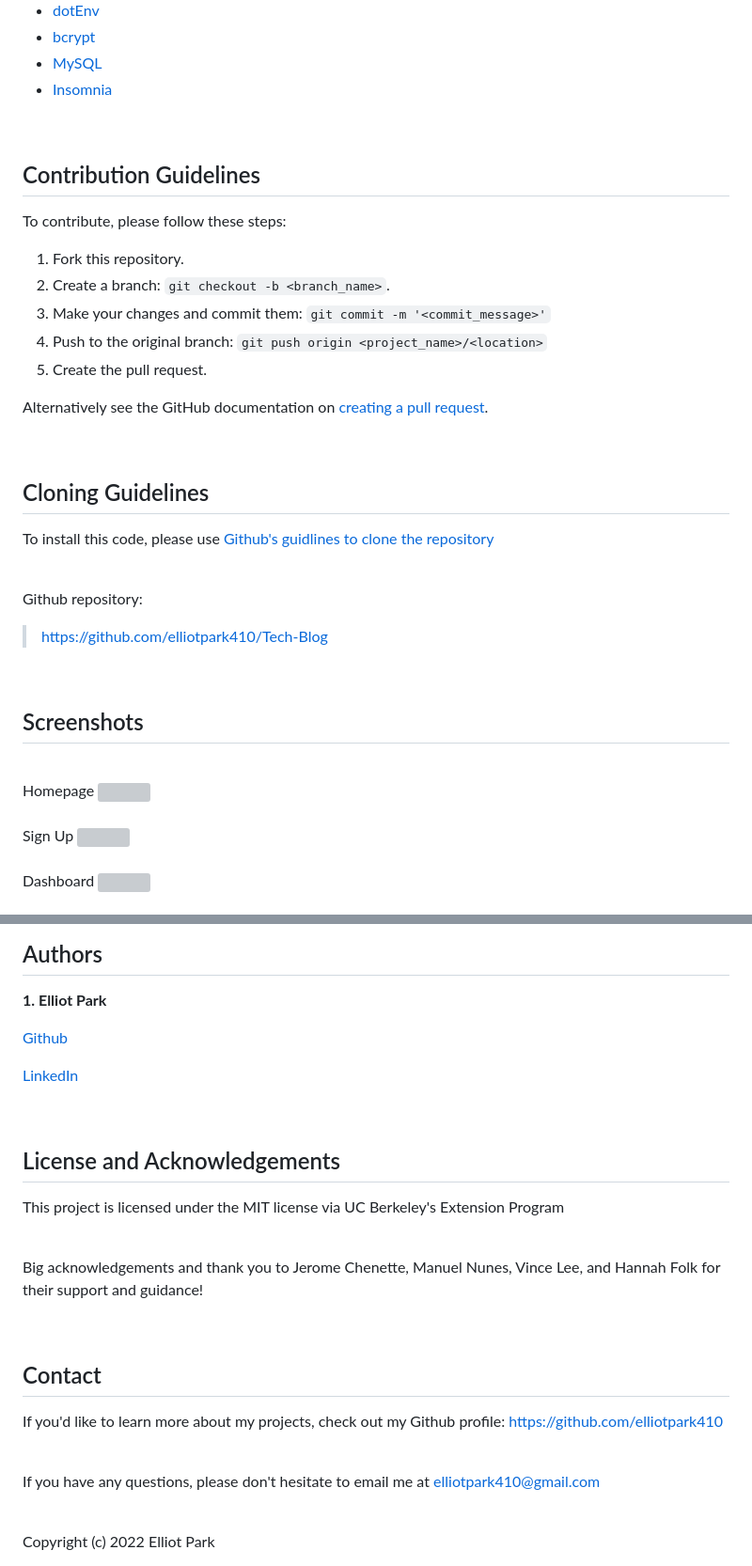
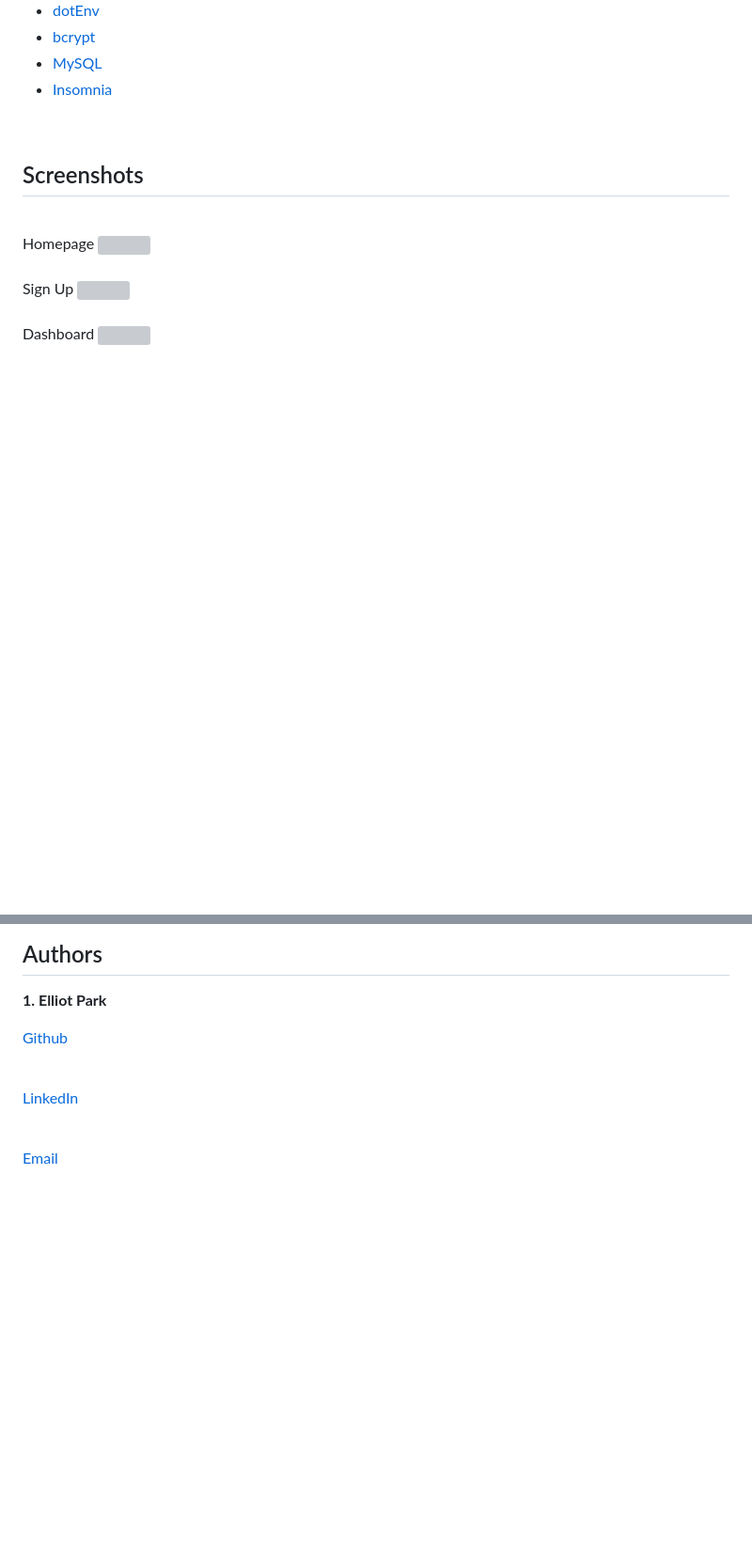
Before and after one commit to elliotpark410/Tech-Blog, a Markdown page: README.md, 2 parts joined by grey strips. Shown at 94% size. Drawn GitHub-style; blank space fills up the shorter version; grey boxes are pictures that could not be loaded.

```diff
--- a/README.md
+++ b/README.md
@@ -142,32 +87,6 @@ Example DELETE: The API request below will delete note with id = "1"
 * [MySQL](https://www.mysql.com/downloads/)
 * [Insomnia](https://insomnia.rest/download)
 
-
-<br>
-
-
-## Contribution Guidelines
-To contribute, please follow these steps:
-
-1. Fork this repository.
-2. Create a branch: `git checkout -b <branch_name>`.
-3. Make your changes and commit them: `git commit -m '<commit_message>'`
-4. Push to the original branch: `git push origin <project_name>/<location>`
-5. Create the pull request.
-
-Alternatively see the GitHub documentation on [creating a pull request](https://help.github.com/en/github/collaborating-with-issues-and-pull-requests/creating-a-pull-request).
-
-<br>
-
-
-## Cloning Guidelines
-
-To install this code, please use [Github's guidlines to clone the repository](https://docs.github.com/en/repositories/creating-and-managing-repositories/cloning-a-repository)
-
-<br>
-
-Github repository:
->https://github.com/elliotpark410/Tech-Blog
 
 <br>
 
@@ -271,30 +190,13 @@ router.get('/', async (req, res) => {
  **1. Elliot Park**
 
 [Github](https://github.com/elliotpark410)
+
 <br>
 
 [LinkedIn](https://www.linkedin.com/in/elliot-park/)
 
 <br>
 
-
-## License and Acknowledgements
-
-This project is licensed under the MIT license via UC Berkeley's Extension Program
+[Email](mailto:elliotpark410@gmail.com)
 
 <br>
-
-Big acknowledgements and thank you to Jerome Chenette, Manuel Nunes, Vince Lee, and Hannah Folk for their support and guidance!
-
-<br>
-
-
-## Contact
-If you'd like to learn more about my projects, check out my Github profile: [https://github.com/elliotpark410](https://github.com/elliotpark410)
-
-<br>
-
-If you have any questions, please don't hesitate to email me at [elliotpark410@gmail.com](mailto:elliotpark410@gmail.com)
-
-<br>
-Copyright (c) 2022 Elliot Park
```
Also changed, not shown: other parts of README.md (+7 -62 lines).
